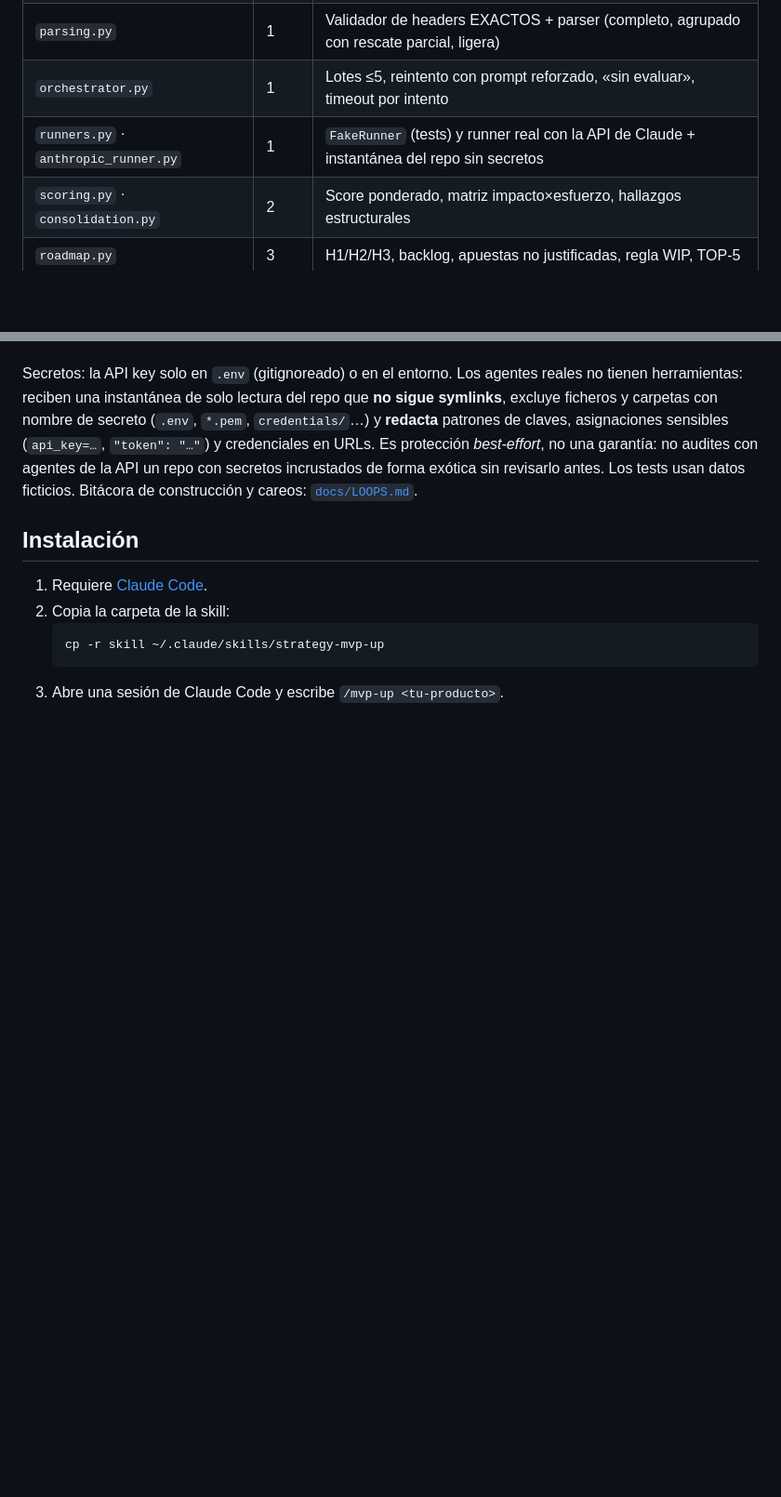
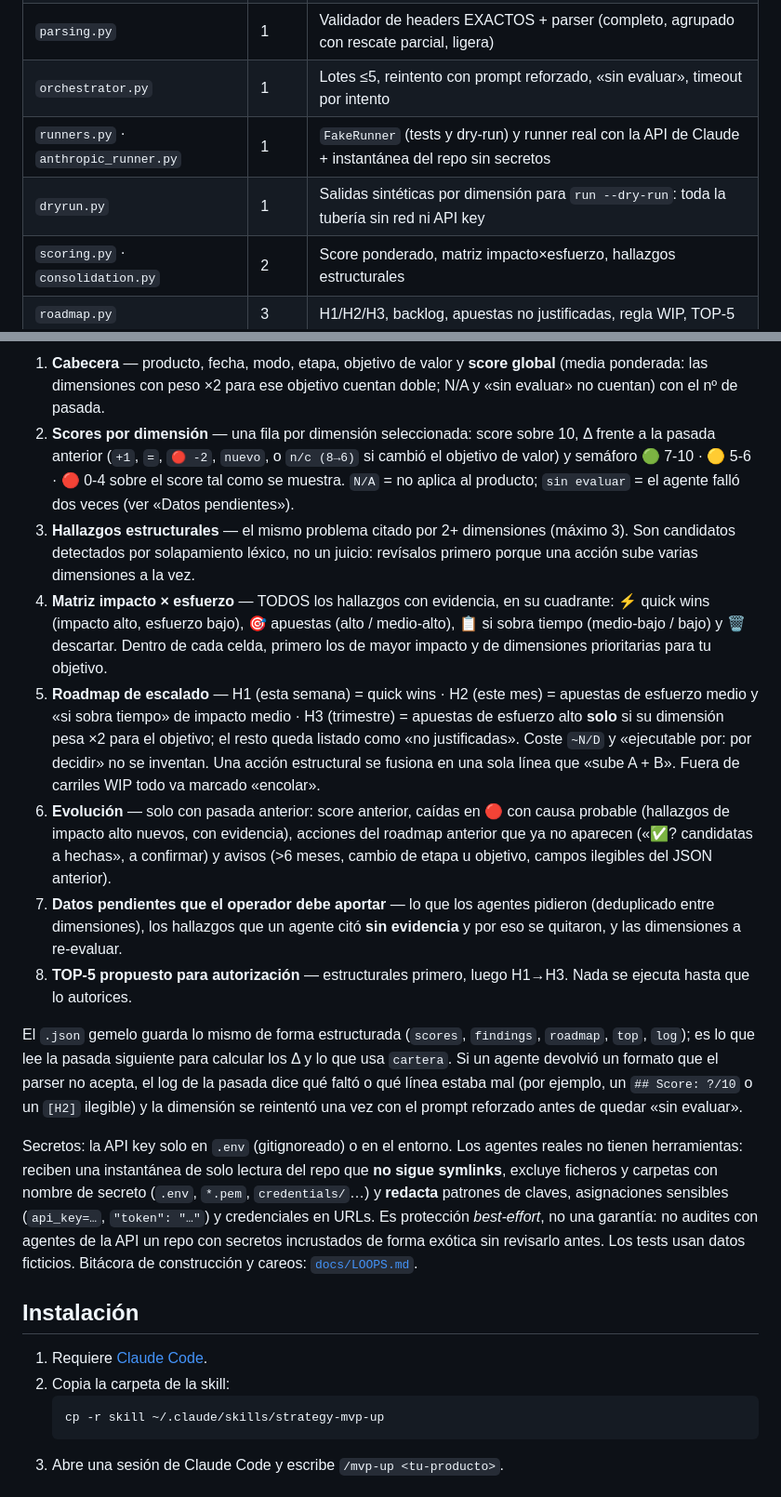
Before and after one commit to lfpalomaresg/mvp-up, a Markdown page: README.md, 2 parts joined by grey strips. Shown at 93% size. GitHub-like rendering; blank space fills up the shorter version.

Commit message:
docs(readme): dry-run usage and how to read the report
Co-Authored-By: Claude Fable 5.1 <noreply@anthropic.com>
Claude-Session: https://claude.ai/code/session_019Pxc4smbaKpyDMbAPu7hMS

```diff
--- a/README.md
+++ b/README.md
@@ -121,7 +121,8 @@ dependencias) del orquestador, para que el método sea reproducible y testeable:
 | `prompts.py` | 1 | Prompts por dimensión (copia literal de `dimensiones.md`), agrupados y ligera |
 | `parsing.py` | 1 | Validador de headers EXACTOS + parser (completo, agrupado con rescate parcial, ligera) |
 | `orchestrator.py` | 1 | Lotes ≤5, reintento con prompt reforzado, «sin evaluar», timeout por intento |
-| `runners.py` · `anthropic_runner.py` | 1 | `FakeRunner` (tests) y runner real con la API de Claude + instantánea del repo sin secretos |
+| `runners.py` · `anthropic_runner.py` | 1 | `FakeRunner` (tests y dry-run) y runner real con la API de Claude + instantánea del repo sin secretos |
+| `dryrun.py` | 1 | Salidas sintéticas por dimensión para `run --dry-run`: toda la tubería sin red ni API key |
 | `scoring.py` · `consolidation.py` | 2 | Score ponderado, matriz impacto×esfuerzo, hallazgos estructurales |
 | `roadmap.py` | 3 | H1/H2/H3, backlog, apuestas no justificadas, regla WIP, TOP-5 |
 | `compare.py` | 4 | Δ por dimensión, caídas en rojo, cambio de objetivo (recalcula), aviso >6 meses |
@@ -163,3 +199,38 @@ esté en `.gitignore` (los informes pueden contener datos reales).
+1. **Cabecera** — producto, fecha, modo, etapa, objetivo de valor y **score global** (media
+   ponderada: las dimensiones con peso ×2 para ese objetivo cuentan doble; N/A y «sin evaluar»
+   no cuentan) con el nº de pasada.
+2. **Scores por dimensión** — una fila por dimensión seleccionada: score sobre 10, Δ frente a la
+   pasada anterior (`+1`, `=`, `🔴 -2`, `nuevo`, o `n/c (8→6)` si cambió el objetivo de valor) y
+   semáforo 🟢 7-10 · 🟡 5-6 · 🔴 0-4 sobre el score tal como se muestra. `N/A` = no aplica
+   al producto; `sin evaluar` = el agente falló dos veces (ver «Datos pendientes»).
+3. **Hallazgos estructurales** — el mismo problema citado por 2+ dimensiones (máximo 3). Son
+   candidatos detectados por solapamiento léxico, no un juicio: revísalos primero porque una
+   acción sube varias dimensiones a la vez.
+4. **Matriz impacto × esfuerzo** — TODOS los hallazgos con evidencia, en su cuadrante: ⚡ quick
+   wins (impacto alto, esfuerzo bajo), 🎯 apuestas (alto / medio-alto), 📋 si sobra tiempo
+   (medio-bajo / bajo) y 🗑️ descartar. Dentro de cada celda, primero los de mayor impacto y de
+   dimensiones prioritarias para tu objetivo.
+5. **Roadmap de escalado** — H1 (esta semana) = quick wins · H2 (este mes) = apuestas de
+   esfuerzo medio y «si sobra tiempo» de impacto medio · H3 (trimestre) = apuestas de esfuerzo
+   alto **solo** si su dimensión pesa ×2 para el objetivo; el resto queda listado como «no
+   justificadas». Coste `~N/D` y «ejecutable por: por decidir» no se inventan. Una acción
+   estructural se fusiona en una sola línea que «sube A + B». Fuera de carriles WIP todo va
+   marcado «encolar».
+6. **Evolución** — solo con pasada anterior: score anterior, caídas en 🔴 con causa probable
+   (hallazgos de impacto alto nuevos, con evidencia), acciones del roadmap anterior que ya no
+   aparecen («✅? candidatas a hechas», a confirmar) y avisos (>6 meses, cambio de etapa u
+   objetivo, campos ilegibles del JSON anterior).
+7. **Datos pendientes que el operador debe aportar** — lo que los agentes pidieron (deduplicado
+   entre dimensiones), los hallazgos que un agente citó **sin evidencia** y por eso se quitaron,
+   y las dimensiones a re-evaluar.
+8. **TOP-5 propuesto para autorización** — estructurales primero, luego H1→H3. Nada se ejecuta
+   hasta que lo autorices.
+
+El `.json` gemelo guarda lo mismo de forma estructurada (`scores`, `findings`, `roadmap`,
+`top`, `log`); es lo que lee la pasada siguiente para calcular los Δ y lo que usa `cartera`.
+Si un agente devolvió un formato que el parser no acepta, el log de la pasada dice qué faltó o
+qué línea estaba mal (por ejemplo, un `## Score: ?/10` o un `[H2]` ilegible) y la dimensión se
+reintentó una vez con el prompt reforzado antes de quedar «sin evaluar».
 
 Secretos: la API key solo en `.env` (gitignoreado) o en el entorno. Los agentes reales no
 tienen herramientas: reciben una instantánea de solo lectura del repo que **no sigue
```
Also changed, not shown: other parts of README.md (+39 -3 lines).
